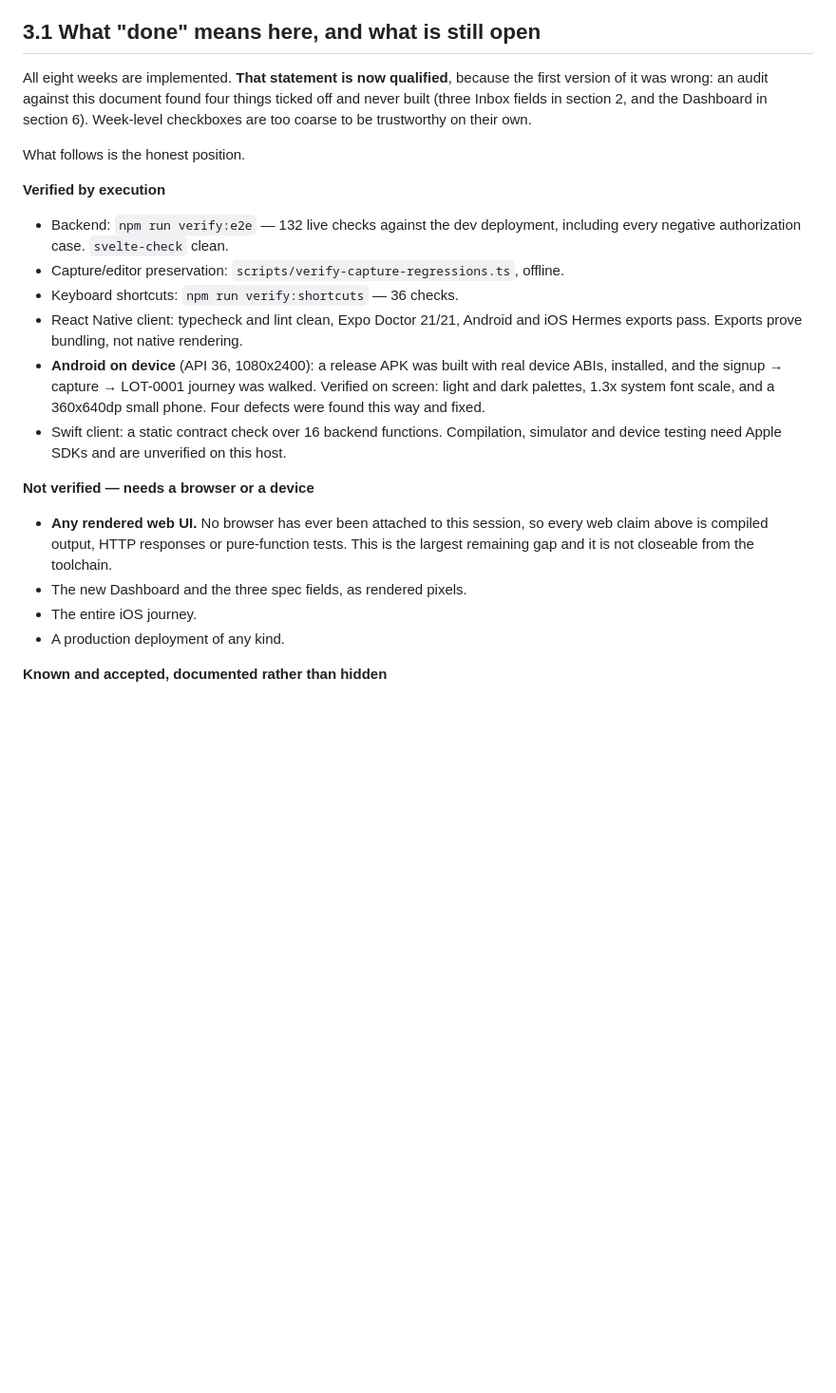
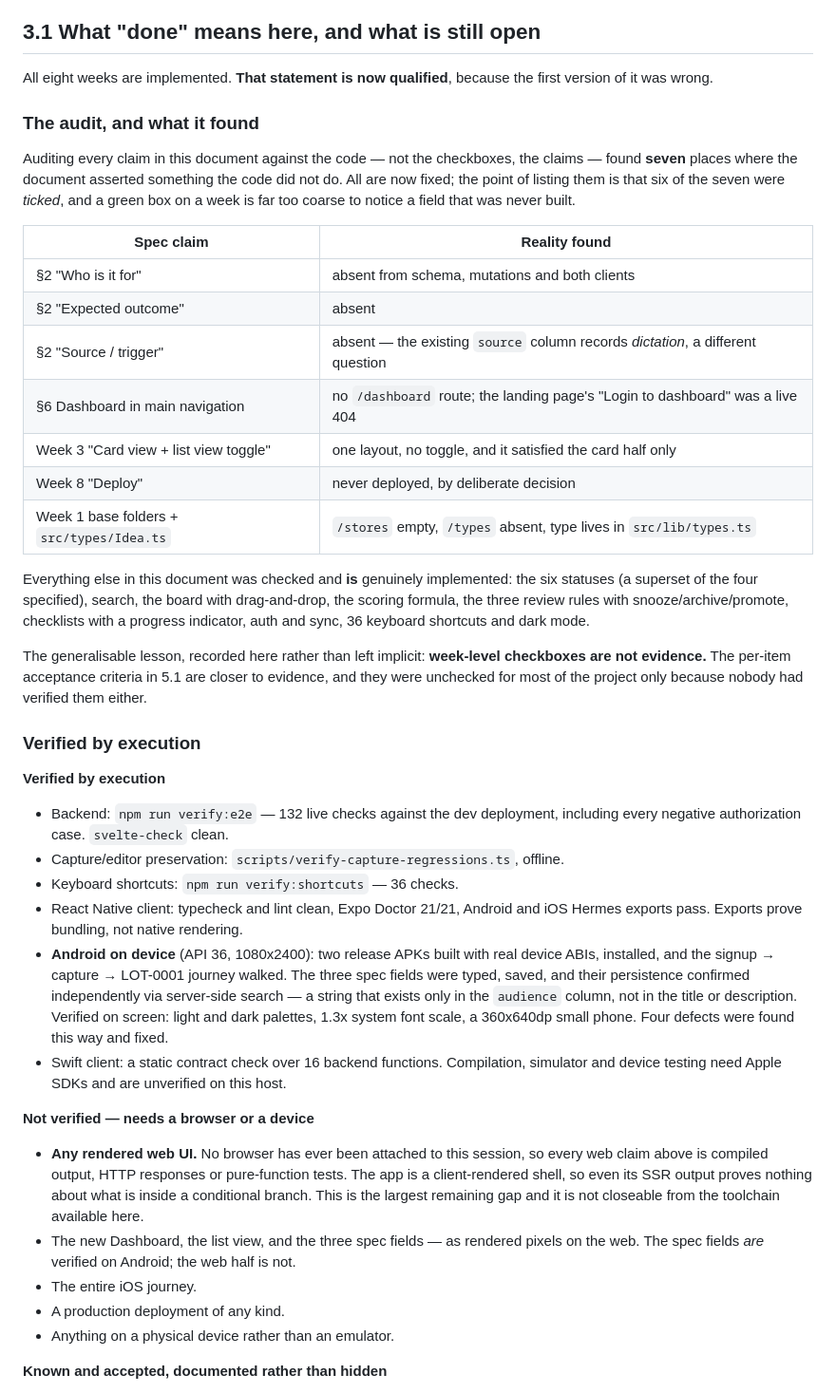
Before and after one commit to Vedant817/ThinkLot, a Markdown page: docs/THINKLOT-SPEC.md, the part around the change. Shown at 95% size. GitHub-like rendering; blank space fills up the shorter version.

Commit message:
docs: record the spec audit, and what the second device build actually showed
The spec audit found seven claims in THINKLOT-SPEC.md that the code did not
honour, six of them ticked. All are now fixed; the table is in the document
because the list is the evidence, not because the fixes were interesting.

Two claims were cosmetic rather than missing features - /stores empty, the Idea
type living in src/lib/types.ts - and are recorded as such. Padding the table with
them would make the five real ones easier to skim past.

Everything else in the spec was checked and genuinely is implemented: six statuses
(a superset of the four specified), search, board drag-and-drop, the scoring
formula, the three review rules with snooze/archive/promote, checklists with a
progress indicator, auth and sync, 36 shortcuts, dark mode. Saying so explicitly
matters as much as the failures - an audit that only lists what is broken reads
like an audit that found nothing else.

The device record is updated with the second release build, which is the first
evidence for the three spec fields beyond a typecheck. The persistence check is
the part worth keeping: the string typed into "who is it for" was then used as a
search query, and it appears nowhere in the idea's title or description, so the
match proves the value reached Convex rather than proving the editor's own
optimistic state agreed with itself.

Also stated plainly in both documents, because it is the largest thing still
unproven on this project: no rendered web UI has ever been seen. The app is a
client-rendered shell, so its SSR output is the shell and says nothing about what
is inside a conditional branch - /ideas serving 200 is not evidence that the list
view renders. The browser tool reports disconnected on every attempt, including
after the tool catalog was refreshed, and repeating it does not help.

Still not deployed to production. That remains the owner's call.

```diff
--- a/docs/THINKLOT-SPEC.md
+++ b/docs/THINKLOT-SPEC.md
@@ -146,11 +146,38 @@ Drop ideas here in 30 seconds. You can make them "beautiful" later.
 ## 3.1 What "done" means here, and what is still open
 
 All eight weeks are implemented. **That statement is now qualified**, because the
-first version of it was wrong: an audit against this document found four things
-ticked off and never built (three Inbox fields in section 2, and the Dashboard in
-section 6). Week-level checkboxes are too coarse to be trustworthy on their own.
+first version of it was wrong.
 
-What follows is the honest position.
+### The audit, and what it found
+
+Auditing every claim in this document against the code — not the checkboxes,
+the claims — found **seven** places where the document asserted something the code
+did not do. All are now fixed; the point of listing them is that six of the seven
+were *ticked*, and a green box on a week is far too coarse to notice a field that
+was never built.
+
+| Spec claim | Reality found |
+|---|---|
+| §2 "Who is it for" | absent from schema, mutations and both clients |
+| §2 "Expected outcome" | absent |
+| §2 "Source / trigger" | absent — the existing `source` column records *dictation*, a different question |
+| §6 Dashboard in main navigation | no `/dashboard` route; the landing page's "Login to dashboard" was a live 404 |
+| Week 3 "Card view + list view toggle" | one layout, no toggle, and it satisfied the card half only |
+| Week 8 "Deploy" | never deployed, by deliberate decision |
+| Week 1 base folders + `src/types/Idea.ts` | `/stores` empty, `/types` absent, type lives in `src/lib/types.ts` |
+
+Everything else in this document was checked and **is** genuinely implemented:
+the six statuses (a superset of the four specified), search, the board with
+drag-and-drop, the scoring formula, the three review rules with
+snooze/archive/promote, checklists with a progress indicator, auth and sync,
+36 keyboard shortcuts and dark mode.
+
+The generalisable lesson, recorded here rather than left implicit: **week-level
+checkboxes are not evidence.** The per-item acceptance criteria in 5.1 are closer
+to evidence, and they were unchecked for most of the project only because nobody
+had verified them either.
+
+### Verified by execution
 
 **Verified by execution**
 - Backend: `npm run verify:e2e` — 132 live checks against the dev deployment,
@@ -159,20 +186,27 @@ What follows is the honest position.
 - Keyboard shortcuts: `npm run verify:shortcuts` — 36 checks.
 - React Native client: typecheck and lint clean, Expo Doctor 21/21, Android and
   iOS Hermes exports pass. Exports prove bundling, not native rendering.
-- **Android on device** (API 36, 1080x2400): a release APK was built with real
-  device ABIs, installed, and the signup → capture → LOT-0001 journey was walked.
-  Verified on screen: light and dark palettes, 1.3x system font scale, and a
-  360x640dp small phone. Four defects were found this way and fixed.
+- **Android on device** (API 36, 1080x2400): two release APKs built with real
+  device ABIs, installed, and the signup → capture → LOT-0001 journey walked. The
+  three spec fields were typed, saved, and their persistence confirmed
+  independently via server-side search — a string that exists only in the `audience`
+  column, not in the title or description. Verified on screen: light and dark
+  palettes, 1.3x system font scale, a 360x640dp small phone. Four defects were
+  found this way and fixed.
 - Swift client: a static contract check over 16 backend functions. Compilation,
   simulator and device testing need Apple SDKs and are unverified on this host.
 
 **Not verified — needs a browser or a device**
 - **Any rendered web UI.** No browser has ever been attached to this session, so
   every web claim above is compiled output, HTTP responses or pure-function tests.
-  This is the largest remaining gap and it is not closeable from the toolchain.
-- The new Dashboard and the three spec fields, as rendered pixels.
+  The app is a client-rendered shell, so even its SSR output proves nothing about
+  what is inside a conditional branch. This is the largest remaining gap and it is
+  not closeable from the toolchain available here.
+- The new Dashboard, the list view, and the three spec fields — as rendered pixels
+  on the web. The spec fields *are* verified on Android; the web half is not.
 - The entire iOS journey.
 - A production deployment of any kind.
+- Anything on a physical device rather than an emulator.
 
 **Known and accepted, documented rather than hidden**
 - Account enumeration. Convex Auth v1 rethrows distinguishable errors from a
```
Also changed, not shown: docs/MOBILE-VERIFICATION.md (+33 -4 lines).
